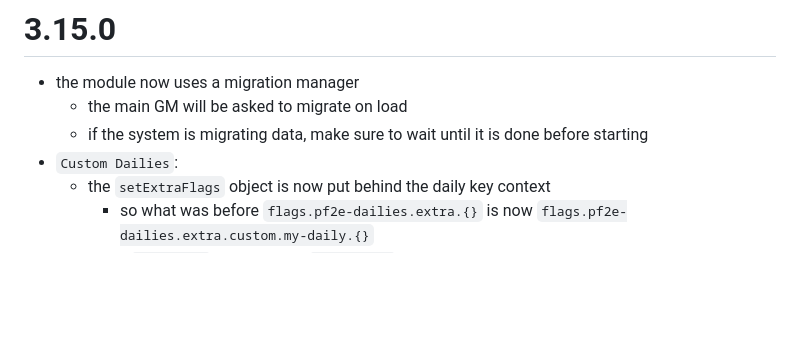
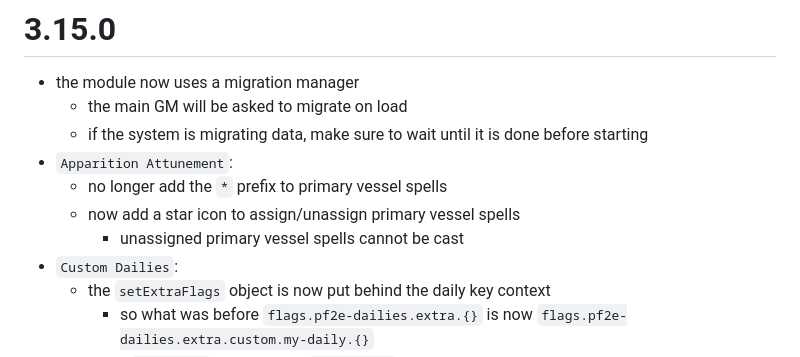
Before and after one commit to reonZ/pf2e-dailies, a Markdown page: CHANGELOG.md, the part around the change. Drawn GitHub-style; blank space fills up the shorter version.

Commit message:
changelog

```diff
--- a/CHANGELOG.md
+++ b/CHANGELOG.md
@@ -3,6 +3,10 @@
 -   the module now uses a migration manager
     -   the main GM will be asked to migrate on load
     -   if the system is migrating data, make sure to wait until it is done before starting
+-   `Apparition Attunement`:
+    -   no longer add the `*` prefix to primary vessel spells
+    -   now add a star icon to assign/unassign primary vessel spells
+        -   unassigned primary vessel spells cannot be cast
 -   `Custom Dailies`:
     -   the `setExtraFlags` object is now put behind the daily key context
         -   so what was before `flags.pf2e-dailies.extra.{}` is now `flags.pf2e-dailies.extra.custom.my-daily.{}`
```
